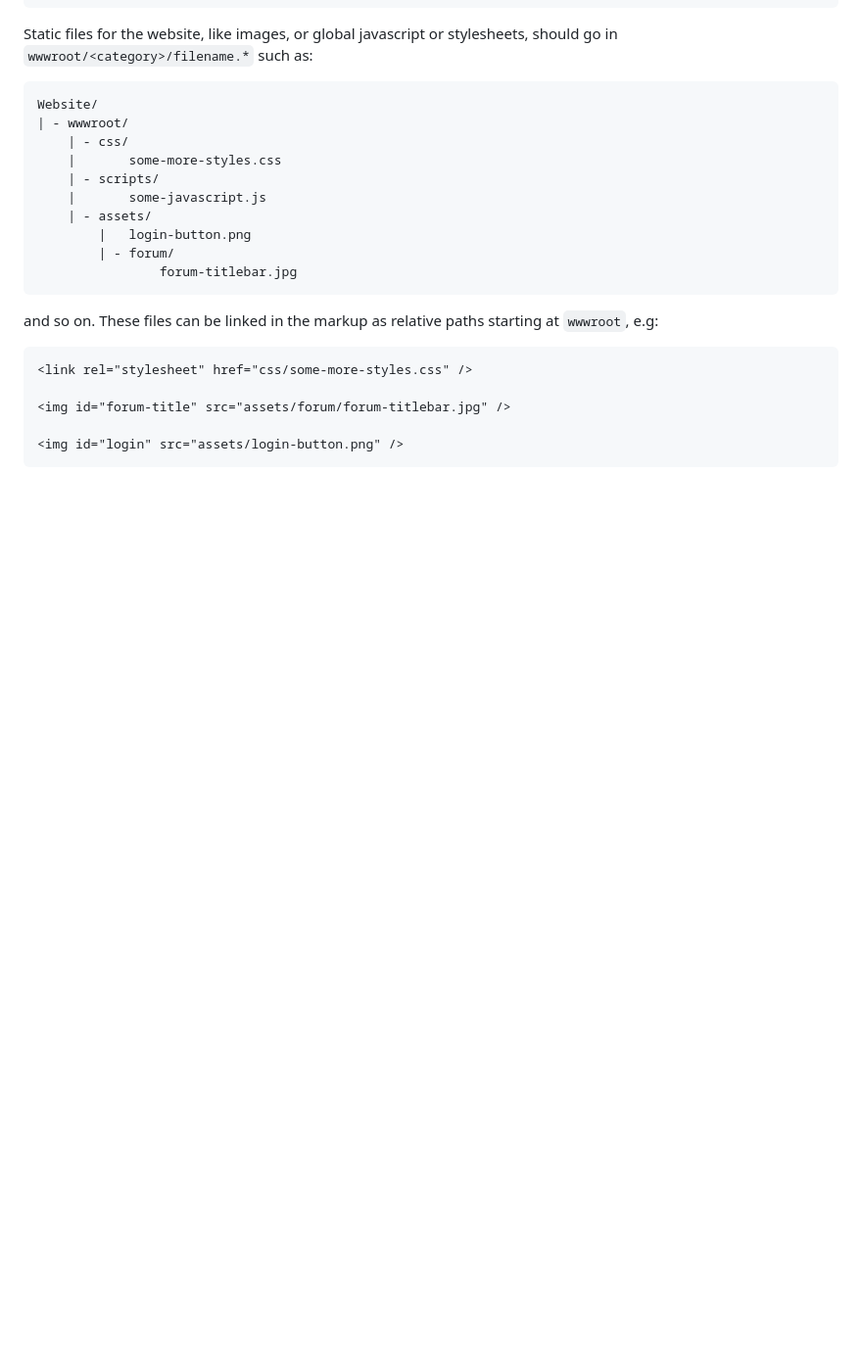
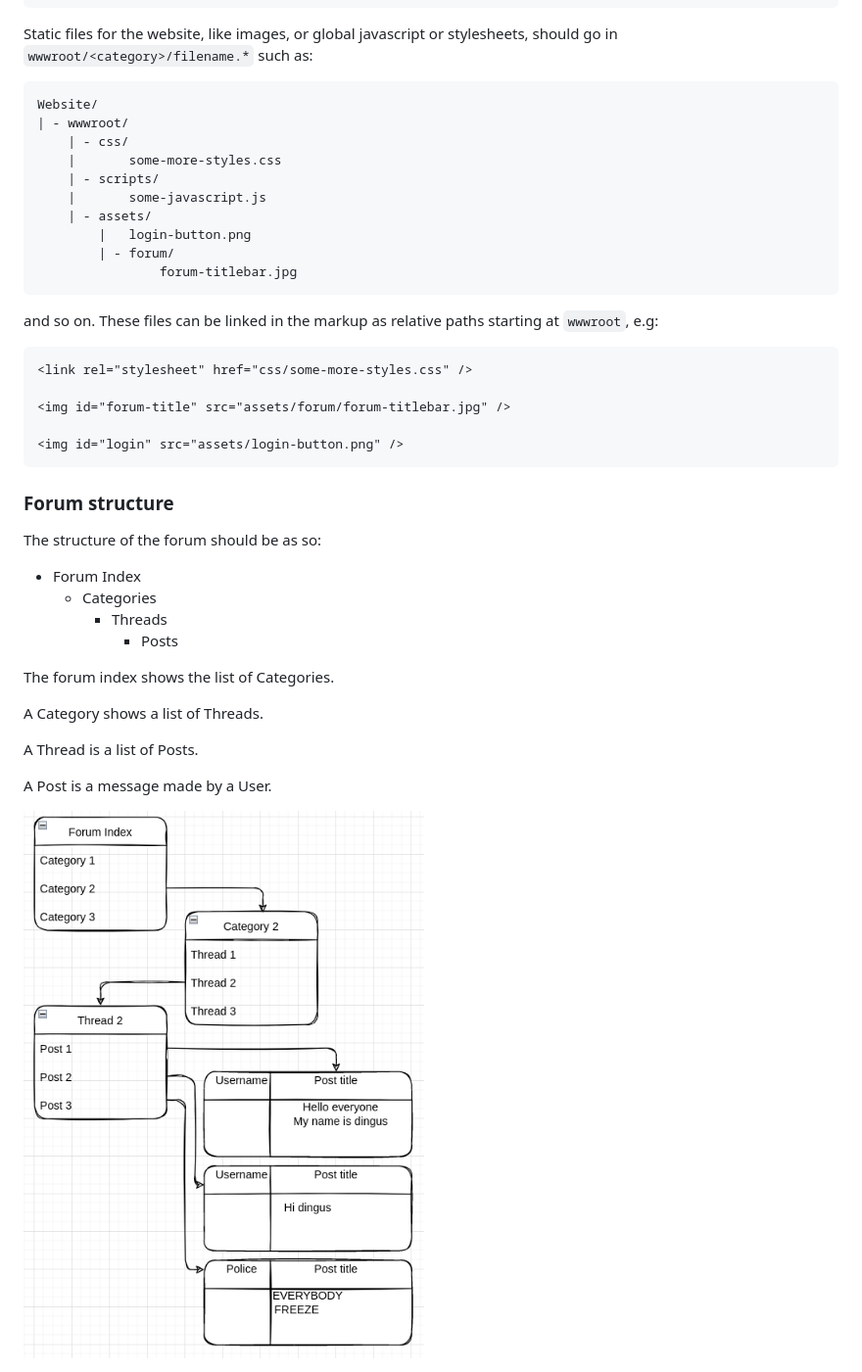
Before and after one commit to cptchuckles/SharpScape, a Markdown page: Readme.md, the part around the change. Shown: that part at 98% size. Drawn GitHub-style; pictures changed too: forumdiagram.png (added); blank space fills up the shorter version.

Commit message:
Update readme: show forum structure

````diff
--- a/Readme.md
+++ b/Readme.md
@@ -77,3 +77,21 @@ and so on.  These files can be linked in the markup as relative paths starting a
 
 <img id="login" src="assets/login-button.png" />
 ```
+
+### Forum structure
+
+The structure of the forum should be as so:
+ - Forum Index
+    - Categories
+        - Threads
+            - Posts
+
+The forum index shows the list of Categories.
+
+A Category shows a list of Threads.
+
+A Thread is a list of Posts.
+
+A Post is a message made by a User.
+
+<img src="forumdiagram.png" />
````
